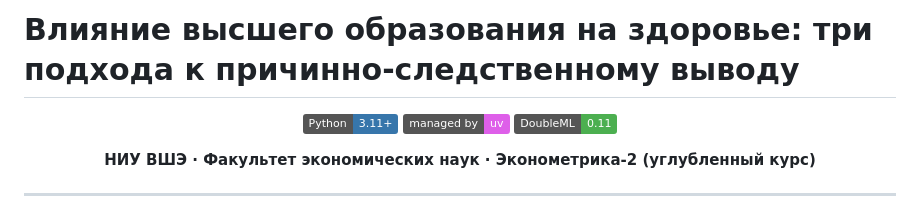
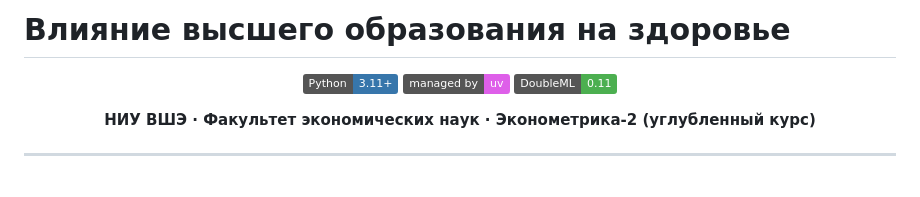
Before and after one commit to alexveider1/Econometrics-project, a Markdown page: README.md, the part around the change. Rendered like a GitHub page; badges without logos; blank space fills up the shorter version.

```diff
--- a/README.md
+++ b/README.md
@@ -1,4 +1,4 @@
-# Влияние высшего образования на здоровье: три подхода к причинно-следственному выводу
+# Влияние высшего образования на здоровье
 
 <div align="center">
 
```
